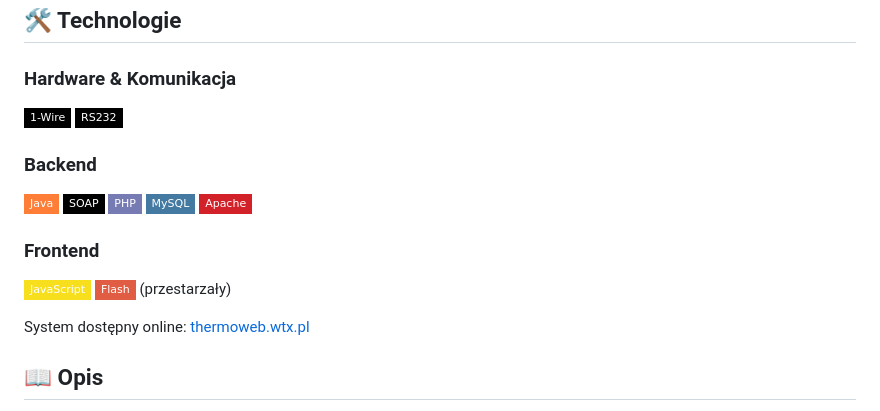
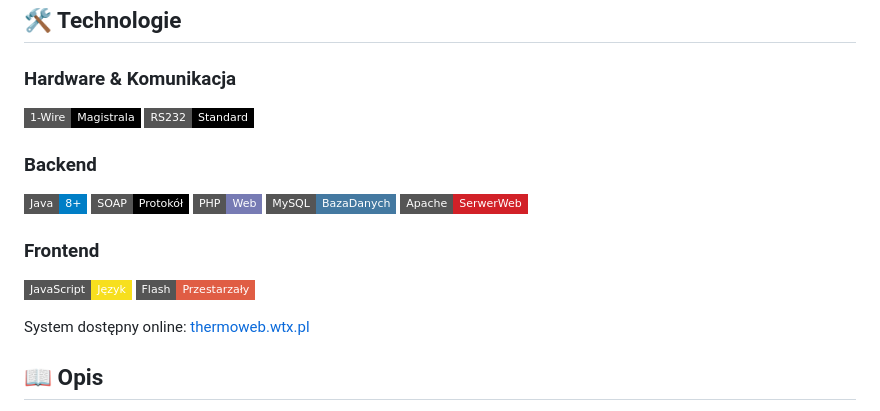
Before and after one commit to bartsli/thermoweb2-public, a Markdown page: README.pl.md, the part around the change. Drawn GitHub-style; badges without logos.

Commit message:
Docs: Standardize README badges with consistent style and descriptions.

```diff
--- a/README.pl.md
+++ b/README.pl.md
@@ -6,19 +6,19 @@ System do monitorowania i analizy temperatury przez Internet, umożliwiający u
 
 ## 🛠️ Technologie
 ### Hardware & Komunikacja
-[![1-Wire](https://img.shields.io/badge/1--Wire-black?style=flat-square&logo=1wire&logoColor=white)](https://www.maximintegrated.com/en/products/1-wire.html)
-[![RS232](https://img.shields.io/badge/RS232-black?style=flat-square&logo=rs232&logoColor=white)](https://en.wikipedia.org/wiki/RS-232)
+[![1-Wire](https://img.shields.io/badge/1--Wire-Magistrala-black?style=flat-square&logo=1wire&logoColor=white)](https://www.maximintegrated.com/en/products/1-wire.html)
+[![RS232](https://img.shields.io/badge/RS232-Standard-black?style=flat-square&logo=rs232&logoColor=white)](https://en.wikipedia.org/wiki/RS-232)
 
 ### Backend
-[![Java](https://img.shields.io/badge/Java-orange?style=flat-square&logo=openjdk&logoColor=white)](https://www.java.com)
-[![SOAP](https://img.shields.io/badge/SOAP-black?style=flat-square&logo=soapui&logoColor=white)](https://www.w3.org/TR/soap/)
-[![PHP](https://img.shields.io/badge/PHP-777BB4?style=flat-square&logo=php&logoColor=white)](https://www.php.net)
-[![MySQL](https://img.shields.io/badge/MySQL-4479A1?style=flat-square&logo=mysql&logoColor=white)](https://www.mysql.com)
-[![Apache](https://img.shields.io/badge/Apache-D22128?style=flat-square&logo=apache&logoColor=white)](https://httpd.apache.org)
+[![Java](https://img.shields.io/badge/Java-8%2B-blue?style=flat-square&logo=openjdk&logoColor=white)](https://www.java.com)
+[![SOAP](https://img.shields.io/badge/SOAP-Protokół-black?style=flat-square&logo=soapui&logoColor=white)](https://www.w3.org/TR/soap/)
+[![PHP](https://img.shields.io/badge/PHP-Web-777BB4?style=flat-square&logo=php&logoColor=white)](https://www.php.net)
+[![MySQL](https://img.shields.io/badge/MySQL-BazaDanych-4479A1?style=flat-square&logo=mysql&logoColor=white)](https://www.mysql.com)
+[![Apache](https://img.shields.io/badge/Apache-SerwerWeb-D22128?style=flat-square&logo=apache&logoColor=white)](https://httpd.apache.org)
 
 ### Frontend
-[![JavaScript](https://img.shields.io/badge/JavaScript-F7DF1E?style=flat-square&logo=javascript&logoColor=black)](https://developer.mozilla.org/en-US/docs/Web/JavaScript)
-[![Flash](https://img.shields.io/badge/Flash-red?style=flat-square&logo=adobe&logoColor=white)](https://www.adobe.com/products/flashplayer/end-of-life.html) (przestarzały)
+[![JavaScript](https://img.shields.io/badge/JavaScript-Język-F7DF1E?style=flat-square&logo=javascript&logoColor=black)](https://developer.mozilla.org/en-US/docs/Web/JavaScript)
+[![Flash](https://img.shields.io/badge/Flash-Przestarzały-red?style=flat-square&logo=adobe&logoColor=white)](https://www.adobe.com/products/flashplayer/end-of-life.html)
 
 System dostępny online: [thermoweb.wtx.pl](http://thermoweb.wtx.pl)
 
```
Also changed, not shown: README.md (+10 -12 lines).
